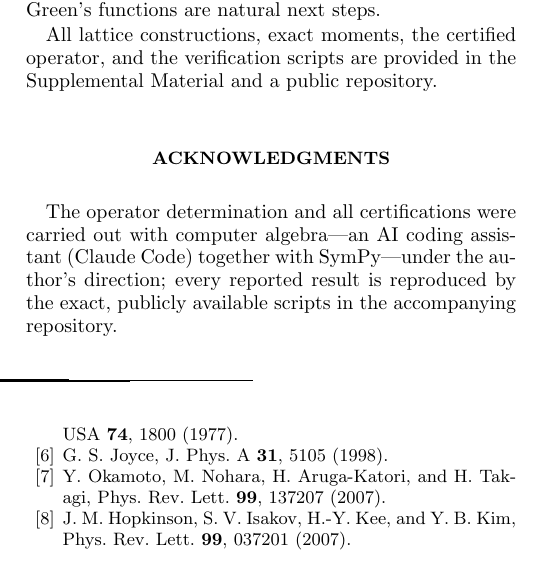
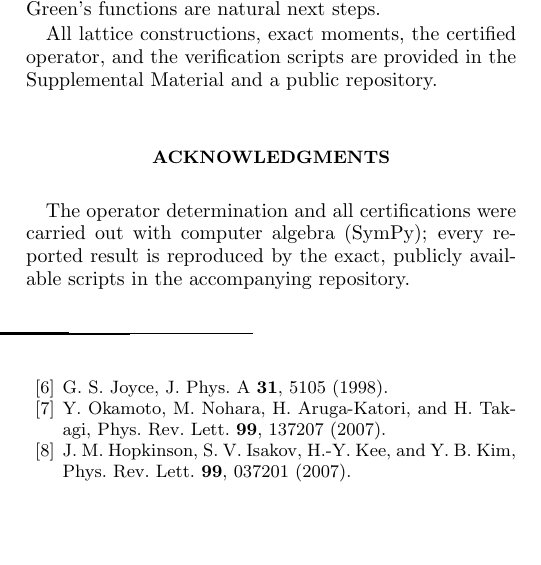
Before and after one commit to bryannasr4-gif/hyperkagome-lgf, a LaTeX paper (paper/main.tex): part of one column of page 4 of 5, cut so that both start at the same text, the shorter picture padded with empty space. Compiled offline with pdfLaTeX.

Commit message:
Reword methodology and acknowledgments; recompile main.pdf
State the computer-algebra toolchain (SymPy, exact rational arithmetic) in the
README methodology section and the paper acknowledgments. No change to any
result, script, or certification: the operator, the exact verification, and the
reproduction instructions are untouched.

main.pdf recompiled from the edited source (5 pages, clean).

```diff
--- a/paper/main.tex
+++ b/paper/main.tex
@@ -281,9 +281,8 @@ All lattice constructions, exact moments, the certified operator, and the verifi
 the Supplemental Material and a public repository.
 
 \begin{acknowledgments}
-The operator determination and all certifications were carried out with computer algebra---an AI coding assistant
-(Claude Code) together with SymPy---under the author's direction; every reported result is reproduced by the exact,
-publicly available scripts in the accompanying repository.
+The operator determination and all certifications were carried out with computer algebra (SymPy); every reported
+result is reproduced by the exact, publicly available scripts in the accompanying repository.
 \end{acknowledgments}
 
 \begin{thebibliography}{99}
```
Also changed, not shown: README.md, paper/main.pdf.
